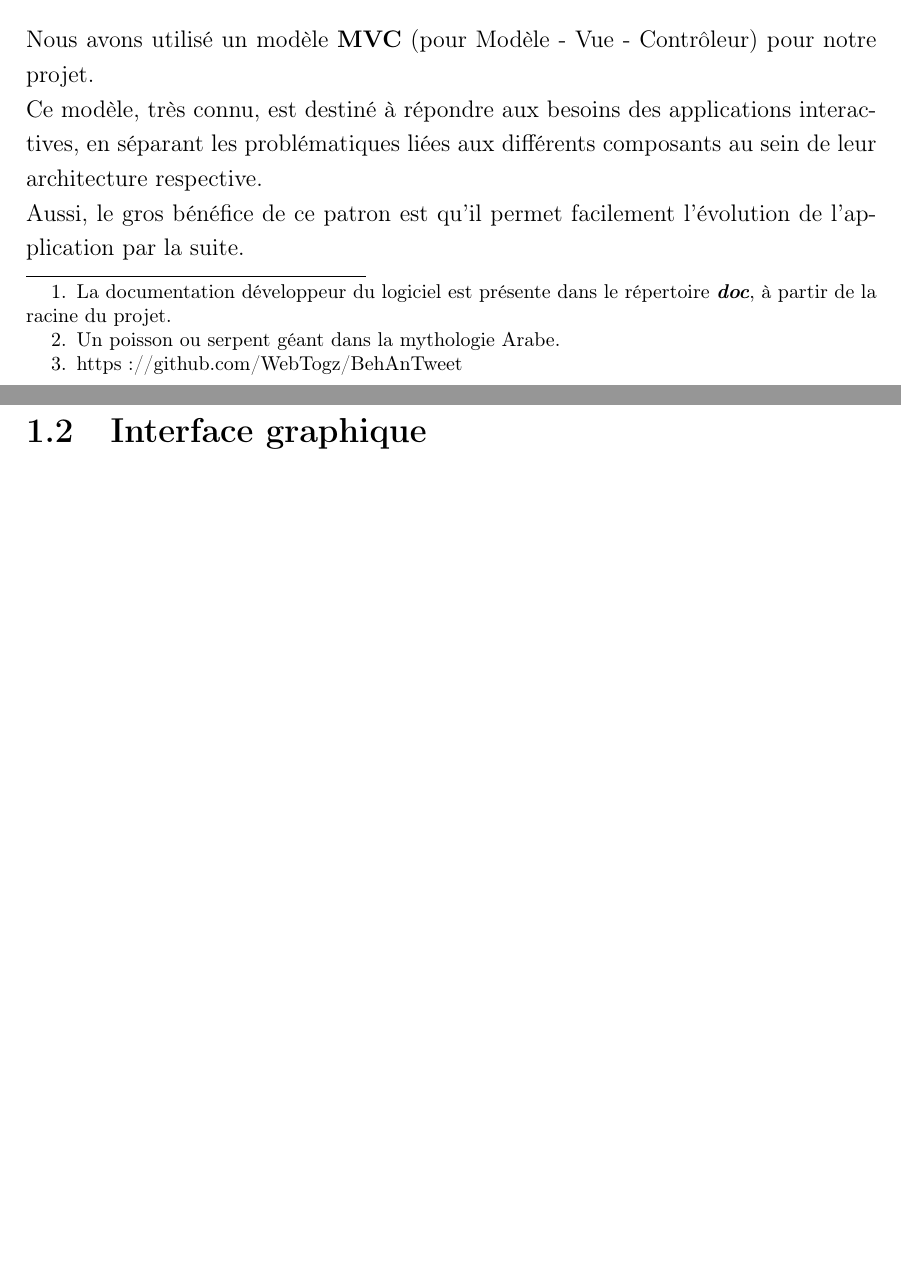
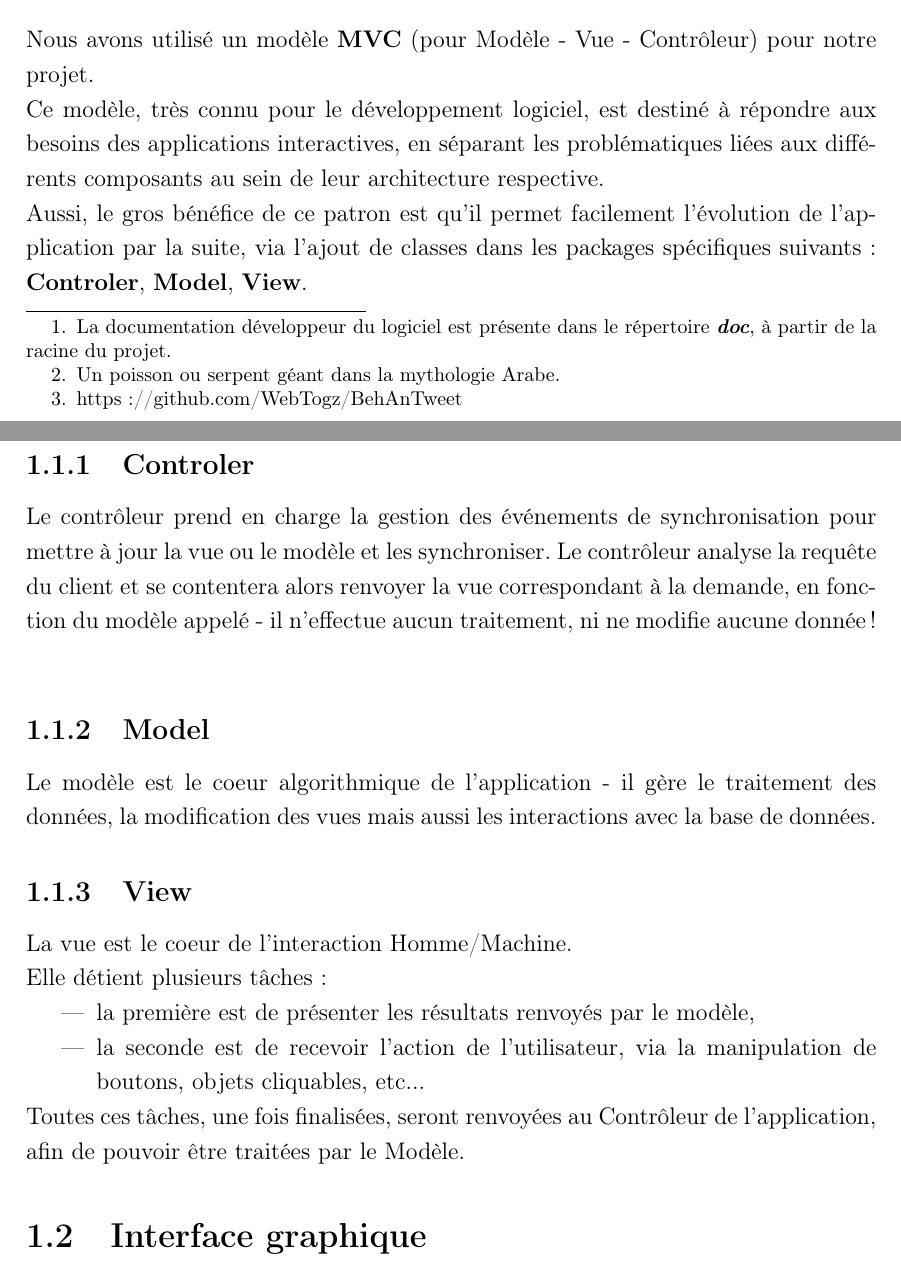
Before and after one commit to k0pernicus/BehAnTweet, a LaTeX document (rapport_src/Rapport_PJI_Carette_Verkyndt.tex): two parts of pages 4 and 5 of 9, joined at a grey line, cut so that both start at the same text, the shorter picture padded with empty space. Compiled offline with pdfLaTeX.

Commit message:
Rapport_PJI_Carette_Verkyndt.tex : Mise à jour de la Description de l'Architecture de l'Application

```diff
--- a/rapport_src/Rapport_PJI_Carette_Verkyndt.tex
+++ b/rapport_src/Rapport_PJI_Carette_Verkyndt.tex
@@ -102,8 +102,28 @@ Svn a lui été utilisé pour transmettre la version principale du logiciel aux
 \section{Description de l'architecture de l'application}
 
 Nous avons utilisé un modèle \textbf{MVC} (pour Modèle - Vue - Contrôleur) pour notre projet.\\
-Ce modèle, très connu, est destiné à répondre aux besoins des applications interactives, en séparant les problématiques liées aux différents composants au sein de leur architecture respective.\\
-Aussi, le gros bénéfice de ce patron est qu'il permet facilement l'évolution de l'application par la suite.
+Ce modèle, très connu pour le développement logiciel, est destiné à répondre aux besoins des applications interactives, en séparant les problématiques liées aux différents composants au sein de leur architecture respective.\\
+Aussi, le gros bénéfice de ce patron est qu'il permet facilement l'évolution de l'application par la suite, via l'ajout de classes dans les packages spécifiques suivants: \textbf{Controler}, \textbf{Model}, \textbf{View}.
+
+\subsection{Controler}
+
+Le contrôleur prend en charge la gestion des événements de synchronisation pour mettre à jour la vue ou le modèle et les synchroniser. Le contrôleur analyse la requête du client et se contentera alors renvoyer la vue correspondant à la demande, en fonction du modèle appelé - il n'effectue aucun traitement, ni ne modifie aucune donnée!
+\\
+
+\subsection{Model}
+
+Le modèle est le coeur algorithmique de l'application - il gère le traitement des données, la modification des vues mais aussi les interactions avec la base de données.
+
+\subsection{View}
+
+La vue est le coeur de l'interaction Homme/Machine.
+\\
+Elle détient plusieurs tâches:
+\begin{itemize}
+\item{la première est de présenter les résultats renvoyés par le modèle,}
+\item{la seconde est de recevoir l'action de l'utilisateur, via la manipulation de boutons, objets cliquables, etc...}
+\end{itemize}
+Toutes ces tâches, une fois finalisées, seront renvoyées au Contrôleur de l'application, afin de pouvoir être traitées par le Modèle.
 
 \section{Interface graphique}
 
```
